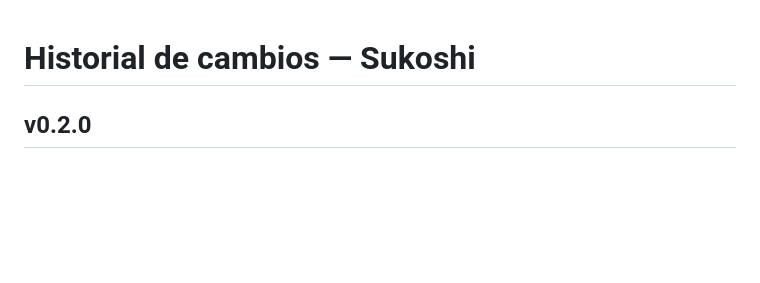
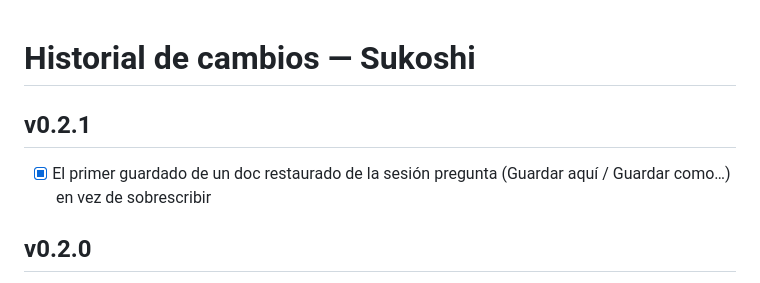
Before and after one commit to BlurSoulx/Sukoshi, a Markdown page: CHANGELOG.md, the part around the change. Drawn GitHub-style; blank space fills up the shorter version.

```diff
--- a/CHANGELOG.md
+++ b/CHANGELOG.md
@@ -1,4 +1,8 @@
 # Historial de cambios — Sukoshi
+
+## v0.2.1
+
+- [x] El primer guardado de un doc restaurado de la sesión pregunta (Guardar aquí / Guardar como…) en vez de sobrescribir
 
 ## v0.2.0
 
```
Also changed, not shown: AGENTS.md (added, +77 -0 lines), README.md (+2 -2 lines).
